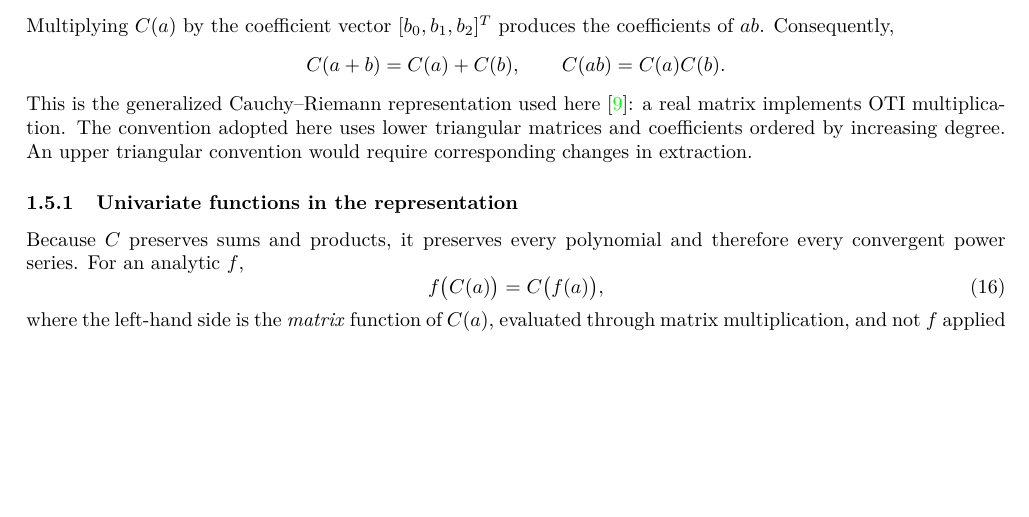
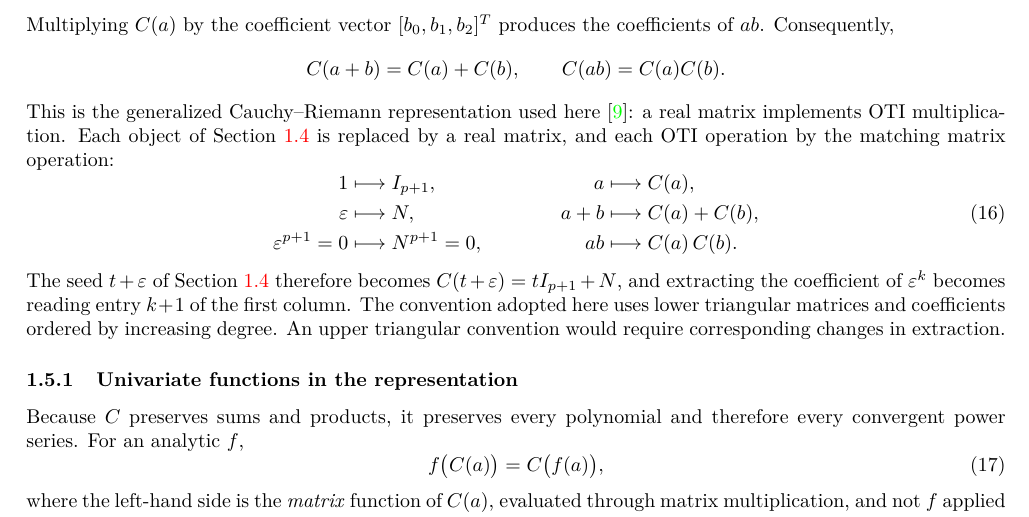
Before and after one commit to Samm-Py/Julia_AD, a LaTeX document (docs/oti_sensitivities.tex): part of page 8 of 15, cut so that both start at the same text, the shorter picture padded with empty space. Compiled offline with pdfLaTeX.

Commit message:
Add an explicit dictionary from the OTI algebra to real matrices
Section 1.5 introduced N and C(a) and stated the homomorphism identities, but
never set the correspondence out as a correspondence. A short table of
\longmapsto arrows now pairs each object of Section 1.4 with its matrix: the
unit with the identity, epsilon with N, nilpotency with N^{p+1} = 0, and an
OTI number and its sum and product with C(a) and the matching matrix
operations. Two sentences follow it, carrying the seed t + epsilon to
tI + N and coefficient extraction to reading the first column.

Co-Authored-By: Claude Opus 5 <noreply@anthropic.com>
Claude-Session: https://claude.ai/code/session_015zbV9dYFM8CkdKRPqw5YDD

```diff
--- a/docs/oti_sensitivities.tex
+++ b/docs/oti_sensitivities.tex
@@ -407,7 +407,23 @@ coefficients of $ab$. Consequently,
 \]
 This is the generalized Cauchy--Riemann representation used
 here~\cite{aristizabal2020}: a real matrix
-implements OTI multiplication. The convention adopted here uses lower triangular matrices
+implements OTI multiplication. Each object of Section~\ref{sec:oti} is replaced
+by a real matrix, and each OTI operation by the matching matrix operation:
+\begin{equation}
+\label{eq:cr-dictionary}
+\begin{array}{r@{\;}c@{\;}l@{\qquad\qquad}r@{\;}c@{\;}l}
+ 1 &\longmapsto& I_{p+1},
+ & a &\longmapsto& C(a),\\[3pt]
+ \varepsilon &\longmapsto& N,
+ & a+b &\longmapsto& C(a)+C(b),\\[3pt]
+ \varepsilon^{p+1}=0 &\longmapsto& N^{p+1}=0,
+ & ab &\longmapsto& C(a)\,C(b).
+\end{array}
+\end{equation}
+The seed $t+\varepsilon$ of Section~\ref{sec:oti} therefore becomes
+$C(t+\varepsilon)=tI_{p+1}+N$, and extracting the coefficient of
+$\varepsilon^k$ becomes reading entry $k+1$ of the first column.
+The convention adopted here uses lower triangular matrices
 and coefficients ordered by increasing degree. An upper triangular convention
 would require corresponding changes in extraction.
 
```
Also changed, not shown: docs/oti_sensitivities.pdf.
